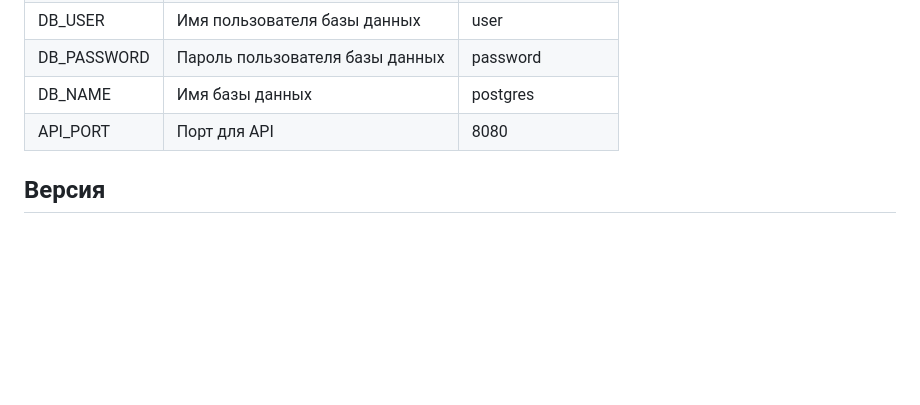
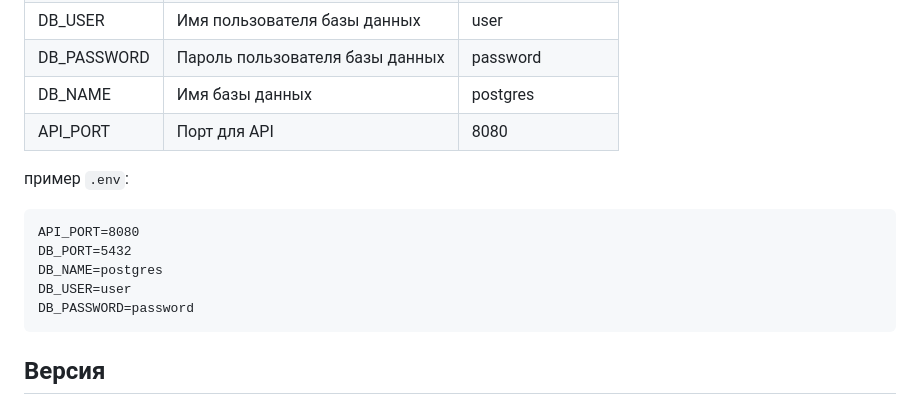
Before and after one commit to kun1ts4/tfidf, a Markdown page: README.md, the part around the change. Rendered like a GitHub page; blank space fills up the shorter version.

Commit message:
Update README.md
Добавлен пример .env

````diff
--- a/README.md
+++ b/README.md
@@ -46,6 +46,15 @@ docker-compose up -d
 | DB_NAME    | Имя базы данных                    | postgres        |
 | API_PORT   | Порт для API                       | 8080            |
 
+пример `.env`:
+```
+API_PORT=8080
+DB_PORT=5432
+DB_NAME=postgres
+DB_USER=user
+DB_PASSWORD=password
+```
+
 ## Версия
 
 v1.0
````
